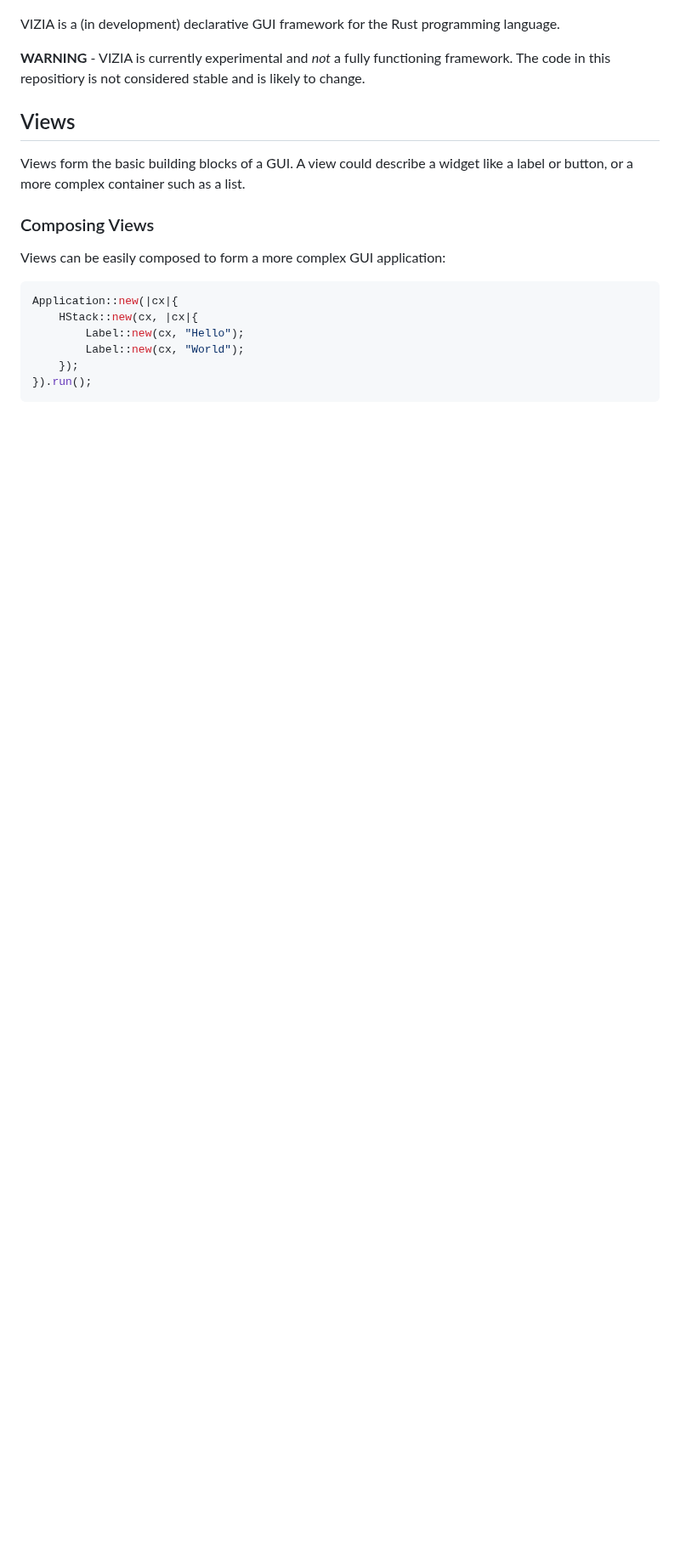
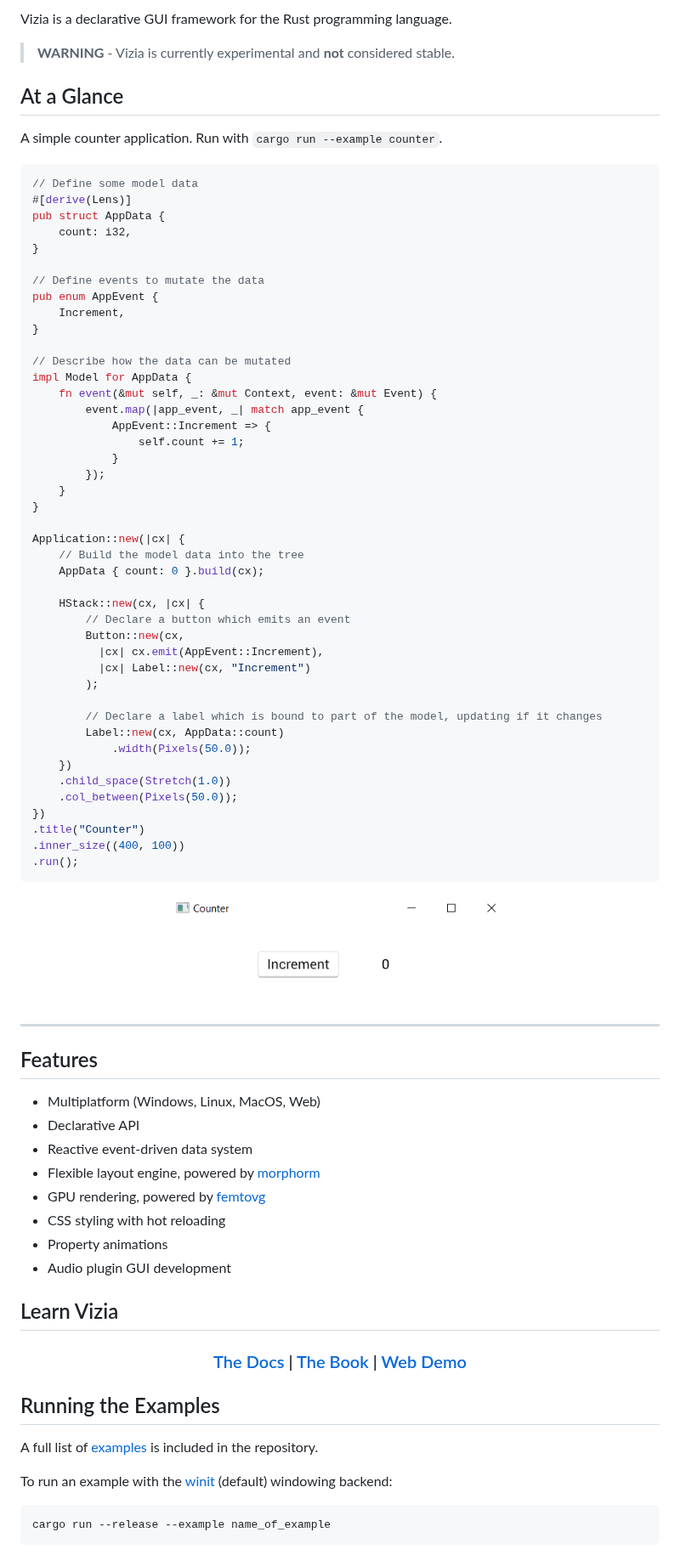
Before and after one commit to vizia/vizia, a Markdown page: README.md, the part around one of its changes. Shown at 85% size. Rendered like a GitHub page; pictures changed too: assets/images/counter.png (added); blank space fills up the shorter version.

Commit message:
Update README.md (#119)

````diff
--- a/README.md
+++ b/README.md
@@ -7,22 +32,92 @@
 <!-- [![Crates.io](https://img.shields.io/crates/v/vizia)](https://crates.io/crates/vizia) -->
 <!-- [![docs.rs](https://img.shields.io/badge/docs-website-blue)](https://docs.rs/vizia/) -->
 
+<br/>
+
+Vizia is a declarative GUI framework for the Rust programming language.
+
+> **WARNING** - Vizia is currently experimental and **not** considered stable.
+
+## At a Glance
+A simple counter application. Run with `cargo run --example counter`.
+```rust
+// Define some model data
+#[derive(Lens)]
+pub struct AppData {
+    count: i32,
+}
+
+// Define events to mutate the data
+pub enum AppEvent {
+    Increment,
+}
+
+// Describe how the data can be mutated
+impl Model for AppData {
+    fn event(&mut self, _: &mut Context, event: &mut Event) {
+        event.map(|app_event, _| match app_event {
+            AppEvent::Increment => {
+                self.count += 1;
+            }
+        });
+    }
+}
+
+Application::new(|cx| {
+    // Build the model data into the tree
+    AppData { count: 0 }.build(cx);
+
+    HStack::new(cx, |cx| {
+        // Declare a button which emits an event
+        Button::new(cx,
+          |cx| cx.emit(AppEvent::Increment),
+          |cx| Label::new(cx, "Increment")
+        );
+
+        // Declare a label which is bound to part of the model, updating if it changes
+        Label::new(cx, AppData::count)
+            .width(Pixels(50.0));
+    })
+    .child_space(Stretch(1.0))
+    .col_between(Pixels(50.0));
+})
+.title("Counter")
+.inner_size((400, 100))
+.run();
+```
+<!-- TODO - Replace with GIF? -->
+<div align="center"><img src="./assets/images/counter.png" width="400px" height="130px"/></div>
+
+---
 
 
-VIZIA is a (in development) declarative GUI framework for the Rust programming language.
+## Features
+ - Multiplatform (Windows, Linux, MacOS, Web)
+ - Declarative API
+ - Reactive event-driven data system
+ - Flexible layout engine, powered by [morphorm](https://github.com/vizia/morphorm)
+ - GPU rendering, powered by [femtovg](https://github.com/femtovg/femtovg)
+ - CSS styling with hot reloading
+ - Property animations
+ - Audio plugin GUI development
 
-**WARNING** - VIZIA is currently experimental and *not* a fully functioning framework. The code in this repositiory is not considered stable and is likely to change.
+## Learn Vizia
+<!-- Add docs to this when ready -->
+<div align="center">
+  <h3>
+    <a href="https://docs.vizia.dev/"> The Docs </a>
+    <span> | </span>
+    <a href="https://book.vizia.dev/"> The Book </a>
+    <span> | </span>
+    <a href="https://demo.vizia.dev/"> Web Demo </a>
+  </h3>
+</div>
 
-## Views
-Views form the basic building blocks of a GUI. A view could describe a widget like a label or button, or a more complex container such as a list.
+## Running the Examples
 
-### Composing Views
-Views can be easily composed to form a more complex GUI application:
-```rust
-Application::new(|cx|{
-	HStack::new(cx, |cx|{
-		Label::new(cx, "Hello");
-		Label::new(cx, "World");
-	});
-}).run();
+A full list of [examples](https://github.com/vizia/vizia/tree/main/examples) is included in the repository.
+
+To run an example with the [winit](https://github.com/rust-windowing/winit) (default) windowing backend:
+```bash
+cargo run --release --example name_of_example
 ```
````
Also changed, not shown: other parts of README.md (+57 -114 lines).
